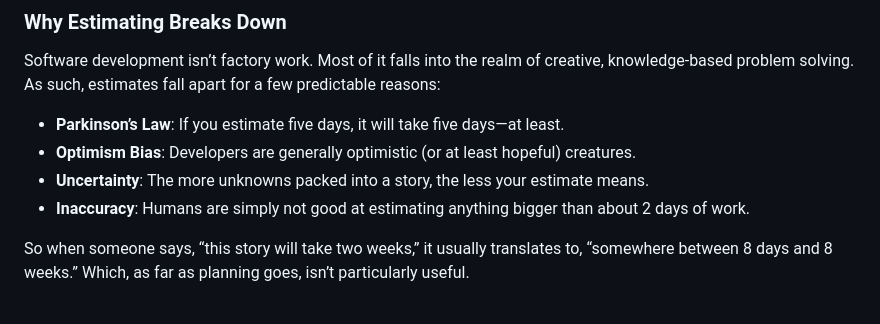
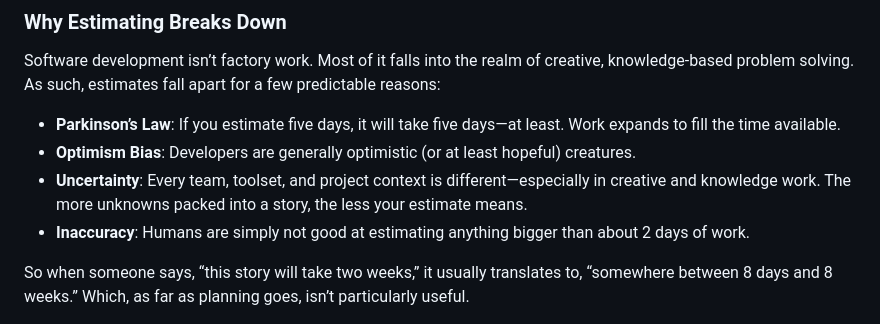
Before and after one commit to olena-ageyeva/my-blog, a Markdown page: content/blog/🧩beyond-velocity-how-small-stories-create-real-agile-efficiency.md, the part around the change. Rendered like a GitHub page.

Commit message:
Update Blog “🧩beyond-velocity-how-small-stories-create-real-agile-efficiency”

```diff
--- a/content/blog/🧩beyond-velocity-how-small-stories-create-real-agile-efficiency.md
+++ b/content/blog/🧩beyond-velocity-how-small-stories-create-real-agile-efficiency.md
@@ -35,9 +35,9 @@ The message is clear: *we’re not supposed to be sizing work for the sake of pr
 
 Software development isn’t factory work. Most of it falls into the realm of creative, knowledge-based problem solving. As such, estimates fall apart for a few predictable reasons:
 
-* **Parkinson’s Law**: If you estimate five days, it will take five days—at least.
+* **Parkinson’s Law**: If you estimate five days, it will take five days—at least. Work expands to fill the time available.
 * **Optimism Bias**: Developers are generally optimistic (or at least hopeful) creatures.
-* **Uncertainty**: The more unknowns packed into a story, the less your estimate means.
+* **Uncertainty**: Every team, toolset, and project context is different—especially in creative and knowledge work. The more unknowns packed into a story, the less your estimate means.
 * **Inaccuracy**: Humans are simply not good at estimating anything bigger than about 2 days of work.
 
 So when someone says, “this story will take two weeks,” it usually translates to, “somewhere between 8 days and 8 weeks.” Which, as far as planning goes, isn’t particularly useful.
```
